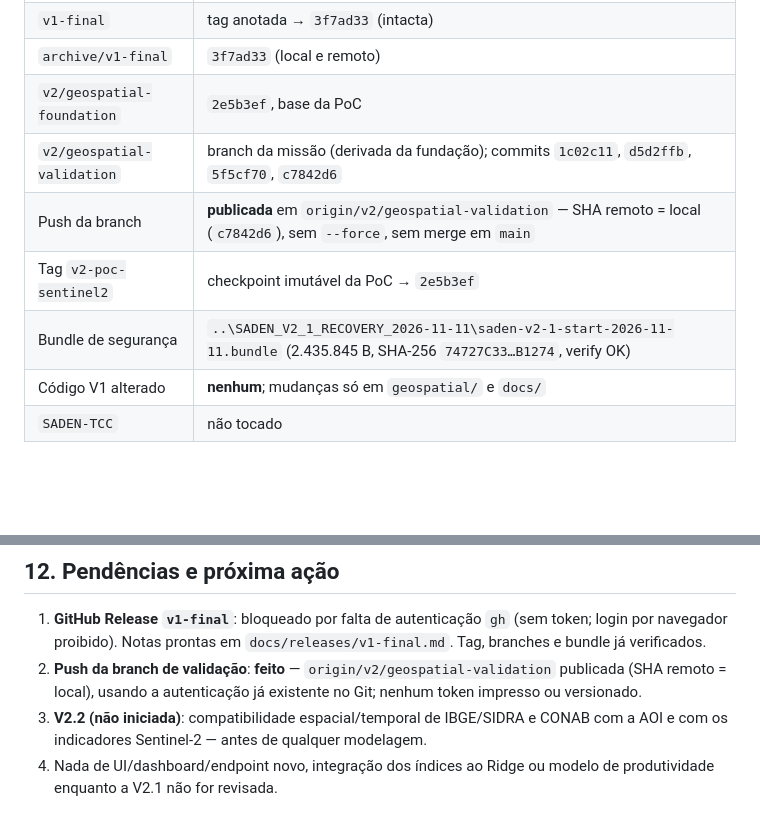
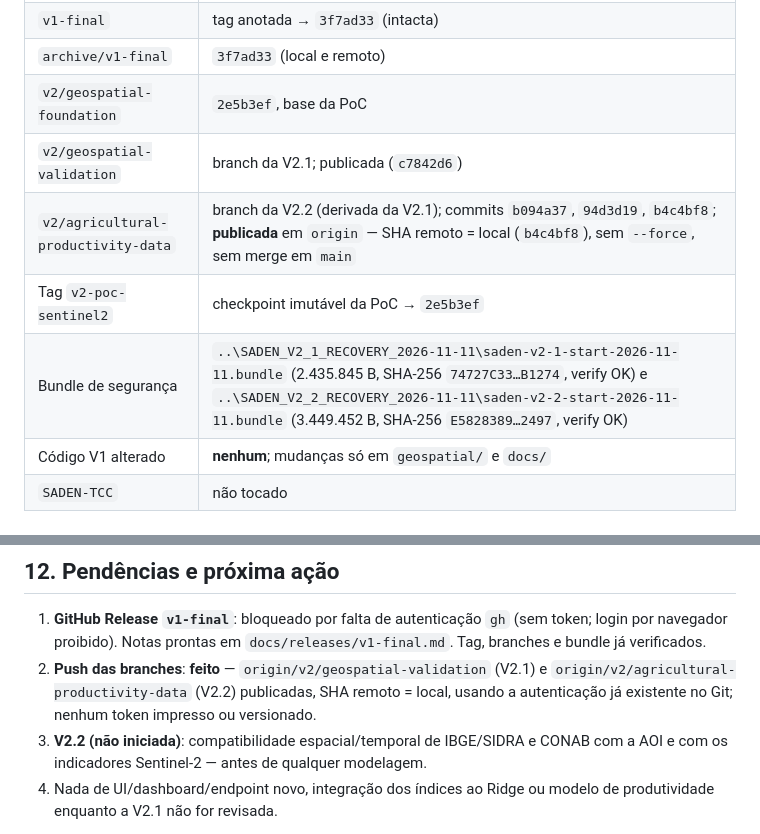
Before and after one commit to Luan-tcpn/Saden, a Markdown page: docs/V2_EXECUTION_STATUS.md, 2 parts joined by grey strips. Drawn GitHub-style; blank space fills up the shorter version.

Commit message:
docs(v2.2): registra SHA da branch publicada e o bundle de recuperacao da V2.2

```diff
--- a/docs/V2_EXECUTION_STATUS.md
+++ b/docs/V2_EXECUTION_STATUS.md
@@ -28,10 +28,10 @@ estadual (CONAB); não há observação oficial na escala da AOI (43,26 km² =
 | `v1-final` | tag anotada → `3f7ad33` (intacta) |
 | `archive/v1-final` | `3f7ad33` (local e remoto) |
 | `v2/geospatial-foundation` | `2e5b3ef`, base da PoC |
-| `v2/geospatial-validation` | branch da missão (derivada da fundação); commits `1c02c11`, `d5d2ffb`, `5f5cf70`, `c7842d6` |
-| Push da branch | **publicada** em `origin/v2/geospatial-validation` — SHA remoto = local (`c7842d6`), sem `--force`, sem merge em `main` |
+| `v2/geospatial-validation` | branch da V2.1; publicada (`c7842d6`) |
+| `v2/agricultural-productivity-data` | branch da V2.2 (derivada da V2.1); commits `b094a37`, `94d3d19`, `b4c4bf8`; **publicada** em `origin` — SHA remoto = local (`b4c4bf8`), sem `--force`, sem merge em `main` |
 | Tag `v2-poc-sentinel2` | checkpoint imutável da PoC → `2e5b3ef` |
-| Bundle de segurança | `..\SADEN_V2_1_RECOVERY_2026-11-11\saden-v2-1-start-2026-11-11.bundle` (2.435.845 B, SHA-256 `74727C33…B1274`, verify OK) |
+| Bundle de segurança | `..\SADEN_V2_1_RECOVERY_2026-11-11\saden-v2-1-start-2026-11-11.bundle` (2.435.845 B, SHA-256 `74727C33…B1274`, verify OK) e `..\SADEN_V2_2_RECOVERY_2026-11-11\saden-v2-2-start-2026-11-11.bundle` (3.449.452 B, SHA-256 `E5828389…2497`, verify OK) |
 | Código V1 alterado | **nenhum**; mudanças só em `geospatial/` e `docs/` |
 | `SADEN-TCC` | não tocado |
 
@@ -184,9 +184,10 @@ Problemas reais encontrados e contornados:
 1. **GitHub Release `v1-final`**: bloqueado por falta de autenticação `gh`
    (sem token; login por navegador proibido). Notas prontas em
    `docs/releases/v1-final.md`. Tag, branches e bundle já verificados.
-2. **Push da branch de validação**: **feito** — `origin/v2/geospatial-validation`
-   publicada (SHA remoto = local), usando a autenticação já existente no Git;
-   nenhum token impresso ou versionado.
+2. **Push das branches**: **feito** — `origin/v2/geospatial-validation` (V2.1) e
+   `origin/v2/agricultural-productivity-data` (V2.2) publicadas, SHA remoto =
+   local, usando a autenticação já existente no Git; nenhum token impresso ou
+   versionado.
 3. **V2.2 (não iniciada)**: compatibilidade espacial/temporal de IBGE/SIDRA e
    CONAB com a AOI e com os indicadores Sentinel-2 — antes de qualquer
    modelagem.
```
